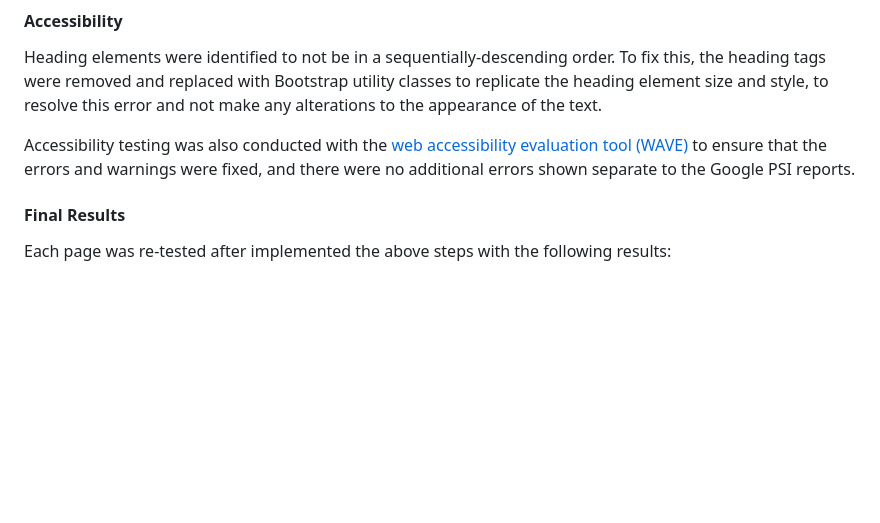
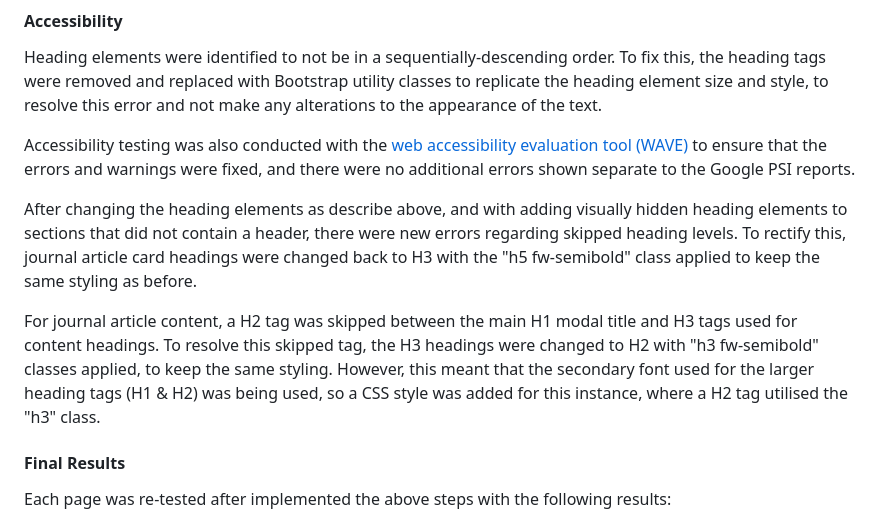
Before and after one commit to jordancrouch/there-and-back-again, a Markdown page: TESTING.md, the part around the change. Rendered like a GitHub page; blank space fills up the shorter version.

Commit message:
Add accessibility heading fix content

```diff
--- a/TESTING.md
+++ b/TESTING.md
@@ -293,6 +293,10 @@ Heading elements were identified to not be in a sequentially-descending order. T
 
 Accessibility testing was also conducted with the [web accessibility evaluation tool (WAVE)](https://wave.webaim.org/) to ensure that the errors and warnings were fixed, and there were no additional errors shown separate to the Google PSI reports.
 
+After changing the heading elements as describe above, and with adding visually hidden heading elements to sections that did not contain a header, there were new errors regarding skipped heading levels. To rectify this, journal article card headings were changed back to H3 with the "h5 fw-semibold" class applied to keep the same styling as before.
+
+For journal article content, a H2 tag was skipped between the main H1 modal title and H3 tags used for content headings. To resolve this skipped tag, the H3 headings were changed to H2 with "h3 fw-semibold" classes applied, to keep the same styling. However, this meant that the secondary font used for the larger heading tags (H1 & H2) was being used, so a CSS style was added for this instance, where a H2 tag utilised the "h3" class.
+
 #### Final Results
 
 Each page was re-tested after implemented the above steps with the following results:
```
